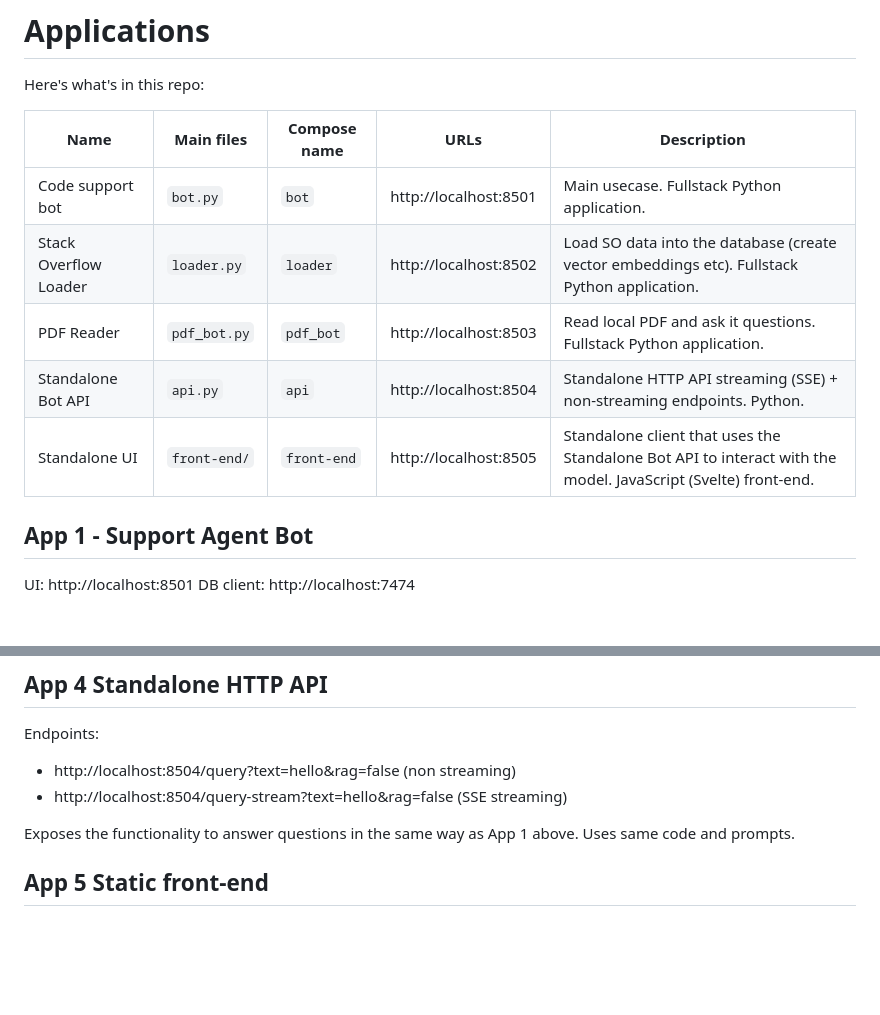
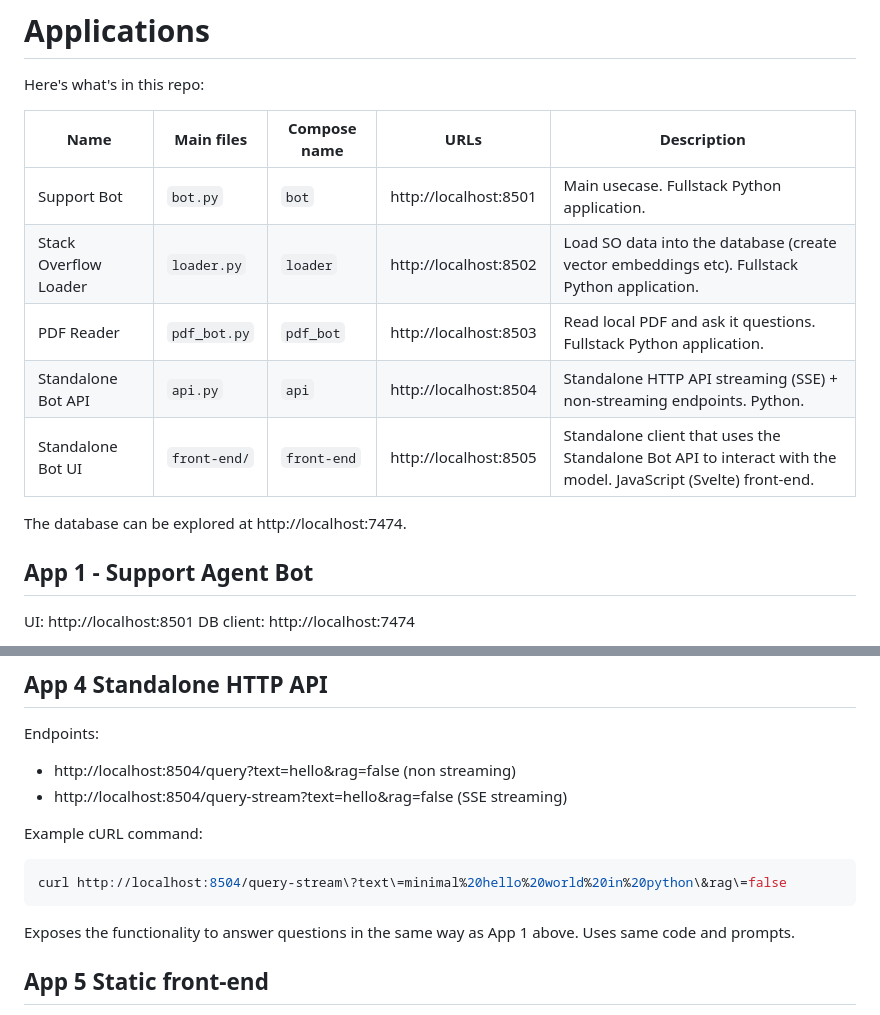
Before and after one commit to docker/genai-stack, a Markdown page: readme.md, 2 parts joined by grey strips. GitHub-like rendering; blank space fills up the shorter version.

````diff
--- a/readme.md
+++ b/readme.md
@@ -53,11 +53,13 @@ Here's what's in this repo:
 
 | Name | Main files | Compose name | URLs | Description |
 |---|---|---|---|---|
-| Code support bot | `bot.py` | `bot` | http://localhost:8501 | Main usecase. Fullstack Python application. |
+| Support Bot | `bot.py` | `bot` | http://localhost:8501 | Main usecase. Fullstack Python application. |
 | Stack Overflow Loader | `loader.py` | `loader` | http://localhost:8502 | Load SO data into the database (create vector embeddings etc). Fullstack Python application. |
 | PDF Reader | `pdf_bot.py` | `pdf_bot` | http://localhost:8503 | Read local PDF and ask it questions. Fullstack Python application. |
 | Standalone Bot API | `api.py` | `api` | http://localhost:8504 | Standalone HTTP API streaming (SSE) + non-streaming endpoints. Python. |
-| Standalone UI | `front-end/` | `front-end` | http://localhost:8505 | Standalone client that uses the Standalone Bot API to interact with the model. JavaScript (Svelte) front-end. |
+| Standalone Bot UI | `front-end/` | `front-end` | http://localhost:8505 | Standalone client that uses the Standalone Bot API to interact with the model. JavaScript (Svelte) front-end. |
+
+The database can be explored at http://localhost:7474.
 
 ## App 1 - Support Agent Bot
 
@@ -114,6 +116,11 @@ Endpoints:
   - http://localhost:8504/query?text=hello&rag=false (non streaming)
   - http://localhost:8504/query-stream?text=hello&rag=false (SSE streaming)
 
+Example cURL command:
+```bash
+curl http://localhost:8504/query-stream\?text\=minimal%20hello%20world%20in%20python\&rag\=false
+```
+
 Exposes the functionality to answer questions in the same way as App 1 above. Uses
 same code and prompts.
 
````
